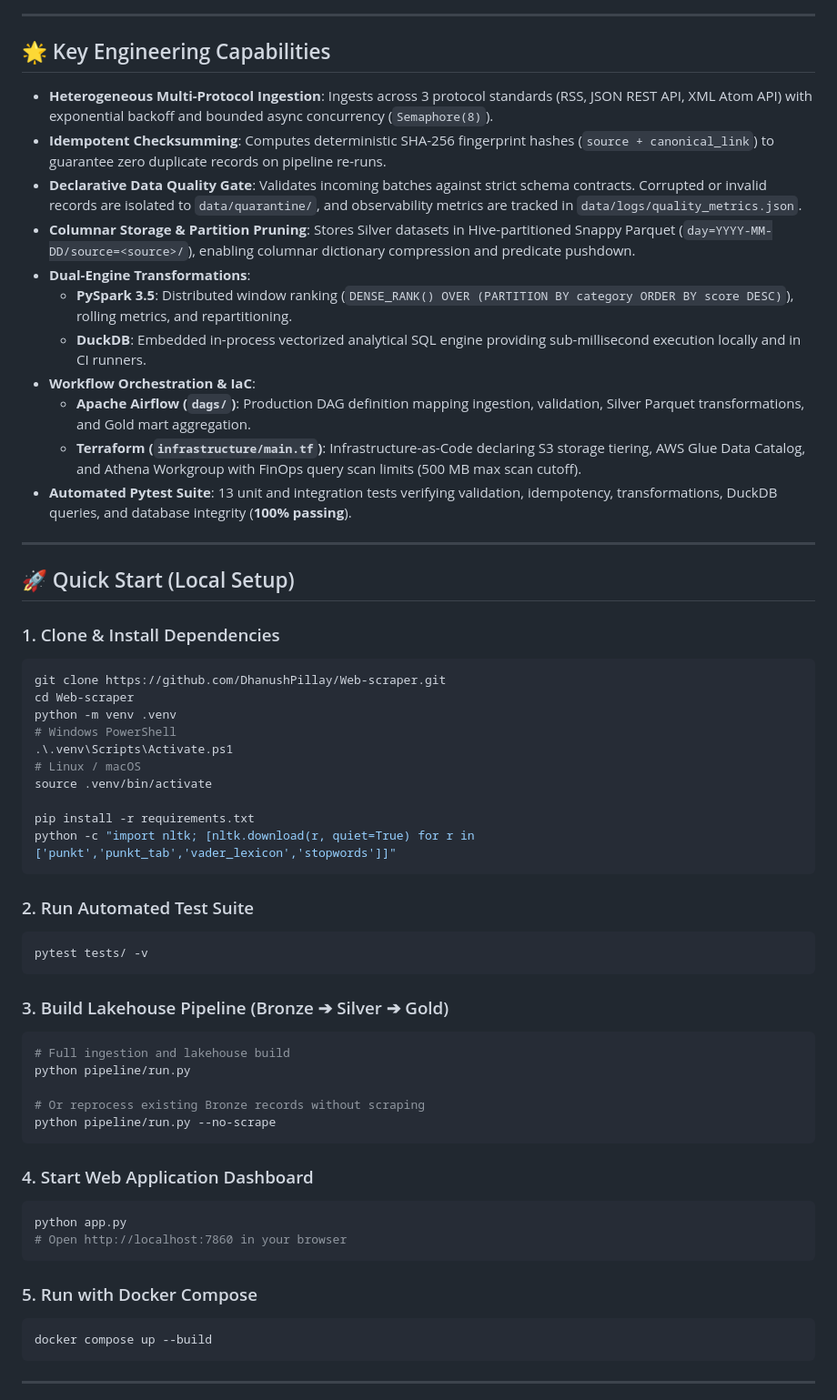
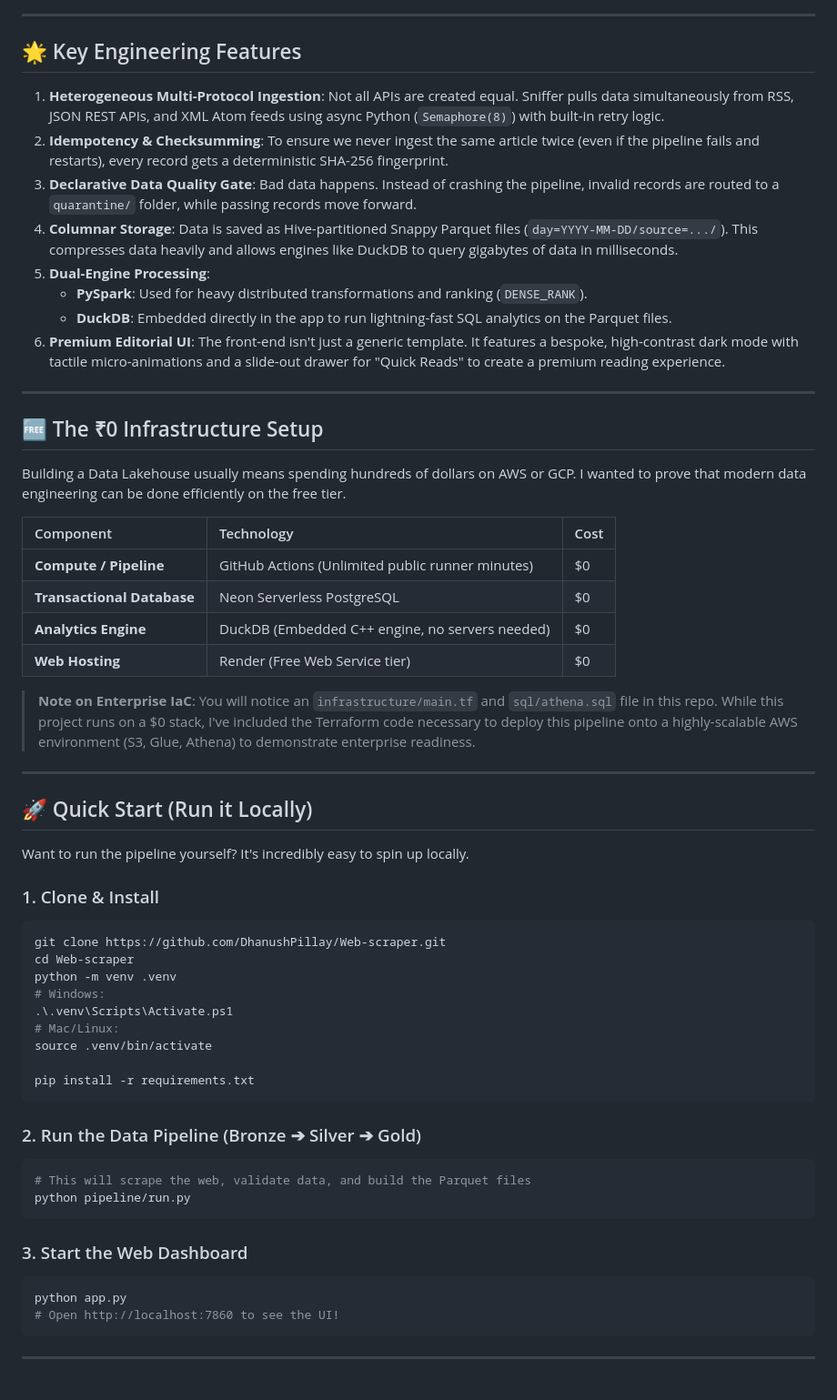
Before and after one commit to DhanushPillay/Web-scraper, a Markdown page: README.md, the part around one of its changes. Shown at 91% size. Drawn GitHub-style.

````diff
--- a/README.md
+++ b/README.md
@@ -39,61 +66,61 @@ Serving & OLAP     Flask Mobile PWA + Neon Serverless Postgres (OLTP) + DuckDB (
 
 ---
 
-## 🌟 Key Engineering Capabilities
+## 🌟 Key Engineering Features
 
-* **Heterogeneous Multi-Protocol Ingestion**: Ingests across 3 protocol standards (RSS, JSON REST API, XML Atom API) with exponential backoff and bounded async concurrency (`Semaphore(8)`).
-* **Idempotent Checksumming**: Computes deterministic SHA-256 fingerprint hashes (`source + canonical_link`) to guarantee zero duplicate records on pipeline re-runs.
-* **Declarative Data Quality Gate**: Validates incoming batches against strict schema contracts. Corrupted or invalid records are isolated to `data/quarantine/`, and observability metrics are tracked in `data/logs/quality_metrics.json`.
-* **Columnar Storage & Partition Pruning**: Stores Silver datasets in Hive-partitioned Snappy Parquet (`day=YYYY-MM-DD/source=<source>/`), enabling columnar dictionary compression and predicate pushdown.
-* **Dual-Engine Transformations**:
-  * **PySpark 3.5**: Distributed window ranking (`DENSE_RANK() OVER (PARTITION BY category ORDER BY score DESC)`), rolling metrics, and repartitioning.
-  * **DuckDB**: Embedded in-process vectorized analytical SQL engine providing sub-millisecond execution locally and in CI runners.
-* **Workflow Orchestration & IaC**:
-  * **Apache Airflow (`dags/`)**: Production DAG definition mapping ingestion, validation, Silver Parquet transformations, and Gold mart aggregation.
-  * **Terraform (`infrastructure/main.tf`)**: Infrastructure-as-Code declaring S3 storage tiering, AWS Glue Data Catalog, and Athena Workgroup with FinOps query scan limits (500 MB max scan cutoff).
-* **Automated Pytest Suite**: 13 unit and integration tests verifying validation, idempotency, transformations, DuckDB queries, and database integrity (**100% passing**).
+1. **Heterogeneous Multi-Protocol Ingestion**: Not all APIs are created equal. Sniffer pulls data simultaneously from RSS, JSON REST APIs, and XML Atom feeds using async Python (`Semaphore(8)`) with built-in retry logic.
+2. **Idempotency & Checksumming**: To ensure we never ingest the same article twice (even if the pipeline fails and restarts), every record gets a deterministic SHA-256 fingerprint.
+3. **Declarative Data Quality Gate**: Bad data happens. Instead of crashing the pipeline, invalid records are routed to a `quarantine/` folder, while passing records move forward.
+4. **Columnar Storage**: Data is saved as Hive-partitioned Snappy Parquet files (`day=YYYY-MM-DD/source=.../`). This compresses data heavily and allows engines like DuckDB to query gigabytes of data in milliseconds.
+5. **Dual-Engine Processing**:
+   - **PySpark**: Used for heavy distributed transformations and ranking (`DENSE_RANK`).
+   - **DuckDB**: Embedded directly in the app to run lightning-fast SQL analytics on the Parquet files.
+6. **Premium Editorial UI**: The front-end isn't just a generic template. It features a bespoke, high-contrast dark mode with tactile micro-animations and a slide-out drawer for "Quick Reads" to create a premium reading experience.
 
 ---
 
-## 🚀 Quick Start (Local Setup)
+## 🆓 The ₹0 Infrastructure Setup
 
-### 1. Clone & Install Dependencies
+Building a Data Lakehouse usually means spending hundreds of dollars on AWS or GCP. I wanted to prove that modern data engineering can be done efficiently on the free tier.
+
+| Component | Technology | Cost |
+| :--- | :--- | :--- |
+| **Compute / Pipeline** | GitHub Actions (Unlimited public runner minutes) | $0 |
+| **Transactional Database**| Neon Serverless PostgreSQL | $0 |
+| **Analytics Engine**| DuckDB (Embedded C++ engine, no servers needed) | $0 |
+| **Web Hosting** | Render (Free Web Service tier) | $0 |
+
+> **Note on Enterprise IaC**: You will notice an `infrastructure/main.tf` and `sql/athena.sql` file in this repo. While this project runs on a $0 stack, I've included the Terraform code necessary to deploy this pipeline onto a highly-scalable AWS environment (S3, Glue, Athena) to demonstrate enterprise readiness.
+
+---
+
+## 🚀 Quick Start (Run it Locally)
+
+Want to run the pipeline yourself? It's incredibly easy to spin up locally.
+
+### 1. Clone & Install
 ```bash
 git clone https://github.com/DhanushPillay/Web-scraper.git
 cd Web-scraper
 python -m venv .venv
-# Windows PowerShell
+# Windows:
 .\.venv\Scripts\Activate.ps1
-# Linux / macOS
+# Mac/Linux:
 source .venv/bin/activate
 
 pip install -r requirements.txt
-python -c "import nltk; [nltk.download(r, quiet=True) for r in ['punkt','punkt_tab','vader_lexicon','stopwords']]"
 ```
 
-### 2. Run Automated Test Suite
+### 2. Run the Data Pipeline (Bronze ➔ Silver ➔ Gold)
 ```bash
-pytest tests/ -v
+# This will scrape the web, validate data, and build the Parquet files
+python pipeline/run.py
 ```
 
-### 3. Build Lakehouse Pipeline (Bronze ➔ Silver ➔ Gold)
-```bash
-# Full ingestion and lakehouse build
-python pipeline/run.py
-
-# Or reprocess existing Bronze records without scraping
-python pipeline/run.py --no-scrape
-```
-
-### 4. Start Web Application Dashboard
+### 3. Start the Web Dashboard
 ```bash
 python app.py
-# Open http://localhost:7860 in your browser
-```
-
-### 5. Run with Docker Compose
-```bash
-docker compose up --build
+# Open http://localhost:7860 to see the UI!
 ```
 
 ---
````
Also changed, not shown: other parts of README.md (+64 -119 lines), doc/project_explanation.md (+79 -80 lines).
